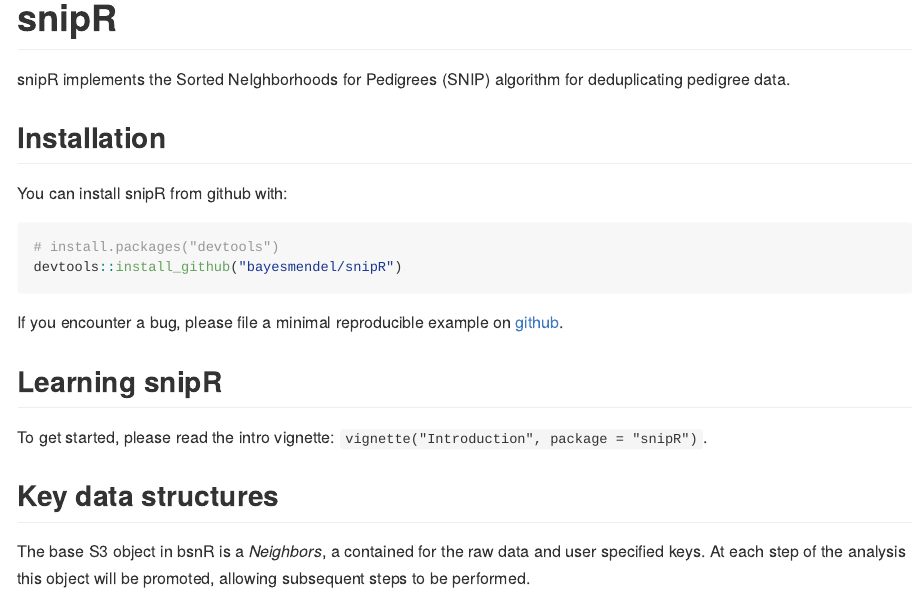
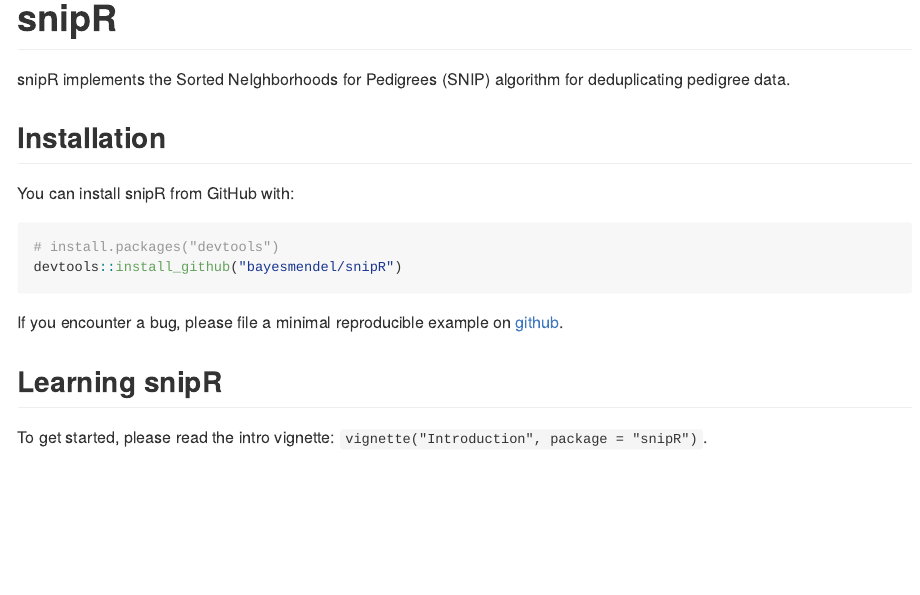
Before and after one commit to bayesmendel/snipR, an R Markdown document (README.Rmd): the page in a window 1100 px wide, from its top. The pictures show the output file README.md that the author committed with the source, drawn offline in the style of GitHub.

Commit message:
Updating readme

````diff
--- a/README.Rmd
+++ b/README.Rmd
@@ -20,7 +20,7 @@
 
 ## Installation
 
-You can install snipR from github with:
+You can install snipR from GitHub with:
 
 ```{r gh-installation, eval = FALSE}
 # install.packages("devtools")
@@ -32,7 +32,3 @@
 ## Learning snipR
 
 To get started, please read the intro vignette: `vignette("Introduction", package = "snipR")`.
-
-## Key data structures
-
-The base S3 object in bsnR is a _Neighbors_, a contained for the raw data and user specified keys. At each step of the analysis this object will be promoted, allowing subsequent steps to be performed.
````
Also changed, not shown: README.md.
